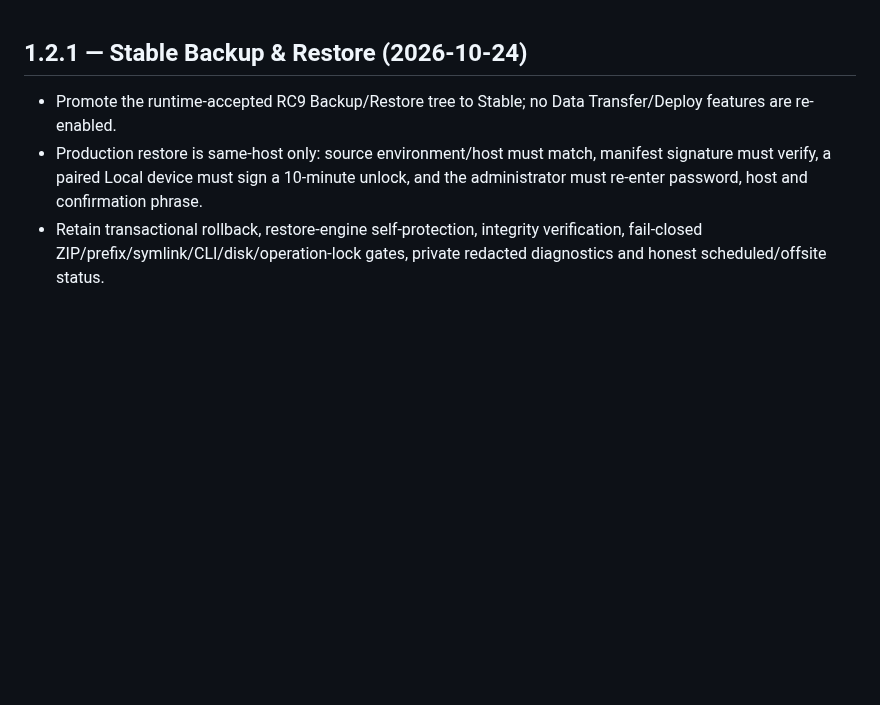
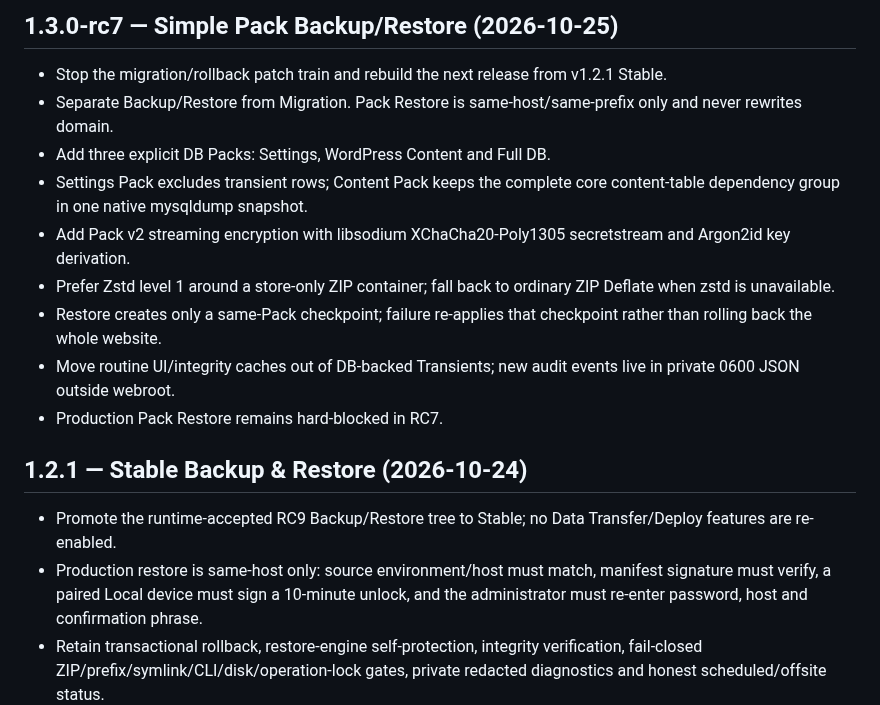
Before and after one commit to thiendzung/mg-saoluu, a Markdown page: CHANGELOG.md, the part around the change. Drawn GitHub-style; blank space fills up the shorter version.

Commit message:
docs(changelog): record RC7 simplification

```diff
--- a/CHANGELOG.md
+++ b/CHANGELOG.md
@@ -1,3 +1,15 @@
+## 1.3.0-rc7 — Simple Pack Backup/Restore (2026-10-25)
+
+- Stop the migration/rollback patch train and rebuild the next release from v1.2.1 Stable.
+- Separate Backup/Restore from Migration. Pack Restore is same-host/same-prefix only and never rewrites domain.
+- Add three explicit DB Packs: Settings, WordPress Content and Full DB.
+- Settings Pack excludes transient rows; Content Pack keeps the complete core content-table dependency group in one native mysqldump snapshot.
+- Add Pack v2 streaming encryption with libsodium XChaCha20-Poly1305 secretstream and Argon2id key derivation.
+- Prefer Zstd level 1 around a store-only ZIP container; fall back to ordinary ZIP Deflate when zstd is unavailable.
+- Restore creates only a same-Pack checkpoint; failure re-applies that checkpoint rather than rolling back the whole website.
+- Move routine UI/integrity caches out of DB-backed Transients; new audit events live in private 0600 JSON outside webroot.
+- Production Pack Restore remains hard-blocked in RC7.
+
 ## 1.2.1 — Stable Backup & Restore (2026-10-24)
 
 - Promote the runtime-accepted RC9 Backup/Restore tree to Stable; no Data Transfer/Deploy features are re-enabled.
```
